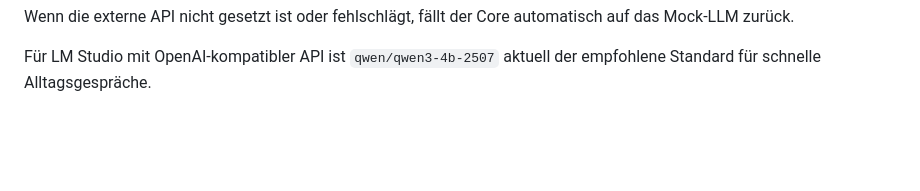
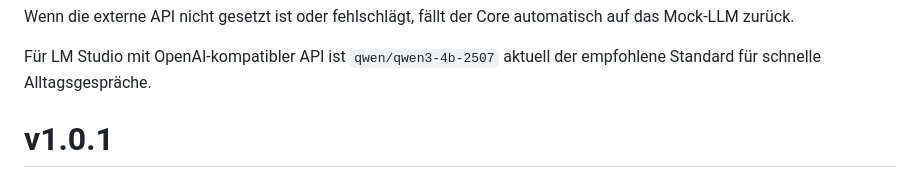
Before and after one commit to dennis-debaIT/robot-core, a Markdown page: README.md, the part around the change. GitHub-like rendering; blank space fills up the shorter version.

Commit message:
chore: v1.0.1 test update

```diff
--- a/README.md
+++ b/README.md
@@ -307,3 +307,4 @@ docker compose up --build -d
 Wenn die externe API nicht gesetzt ist oder fehlschlägt, fällt der Core automatisch auf das Mock-LLM zurück.
 
 Für LM Studio mit OpenAI-kompatibler API ist `qwen/qwen3-4b-2507` aktuell der empfohlene Standard für schnelle Alltagsgespräche.
+# v1.0.1
```
